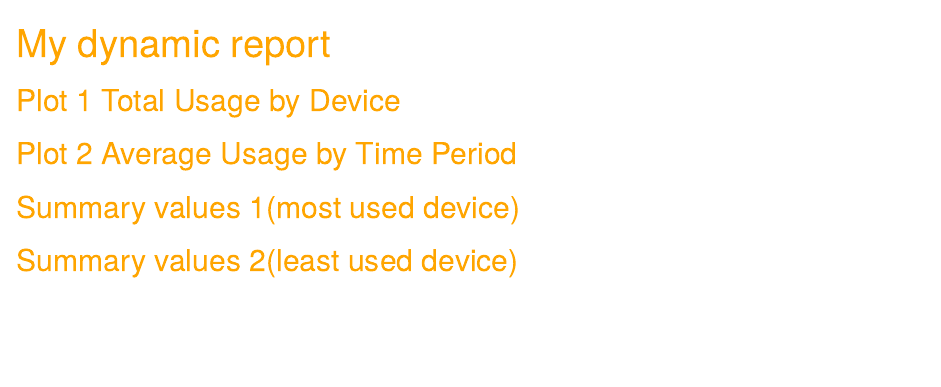
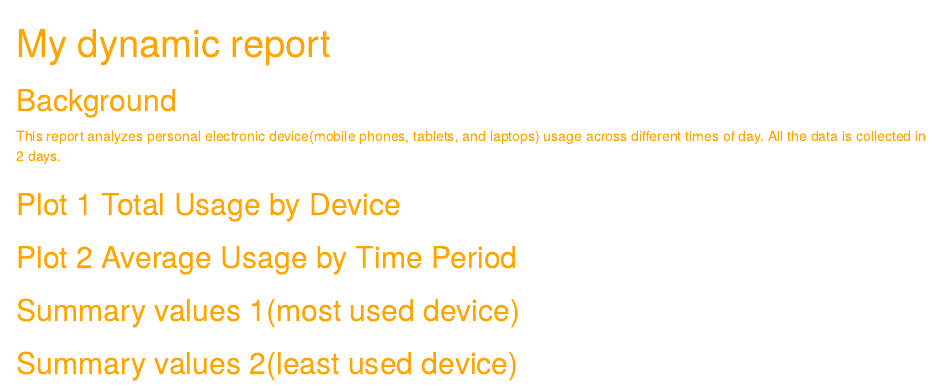
Before and after one commit to Chenfeng-Hai/stats220, an R Markdown document (dynamic_report.Rmd): the page in a window 1100 px wide, from its top. Rendered offline with R 4.5, knitr and Pandoc, with nearby package versions; the code chunks are not run, so their results and figures are left out; drawn as R Markdown's standard HTML page in place of the format the file asks for.

Commit message:
Update dynamic_report.Rmd

````diff
--- a/dynamic_report.Rmd
+++ b/dynamic_report.Rmd
@@ -16,6 +16,10 @@ body {
   margin-bottom: 30px;
 }
 ```
+
+## Background
+
+This report analyzes personal electronic device(mobile phones, tablets, and laptops) usage across different times of day. All the data is collected in 2 days.
 
 ```{r}
 csv_url <- "https://docs.google.com/spreadsheets/d/e/2PACX-1vRm8fa4knky4CAfx6Yl5qJsZeSRsE9fChxJsmtqNtAOrUEbKiTrnQKhJz3C8_3oD_v-mdJBVulajxGP/pub?output=csv"
````
